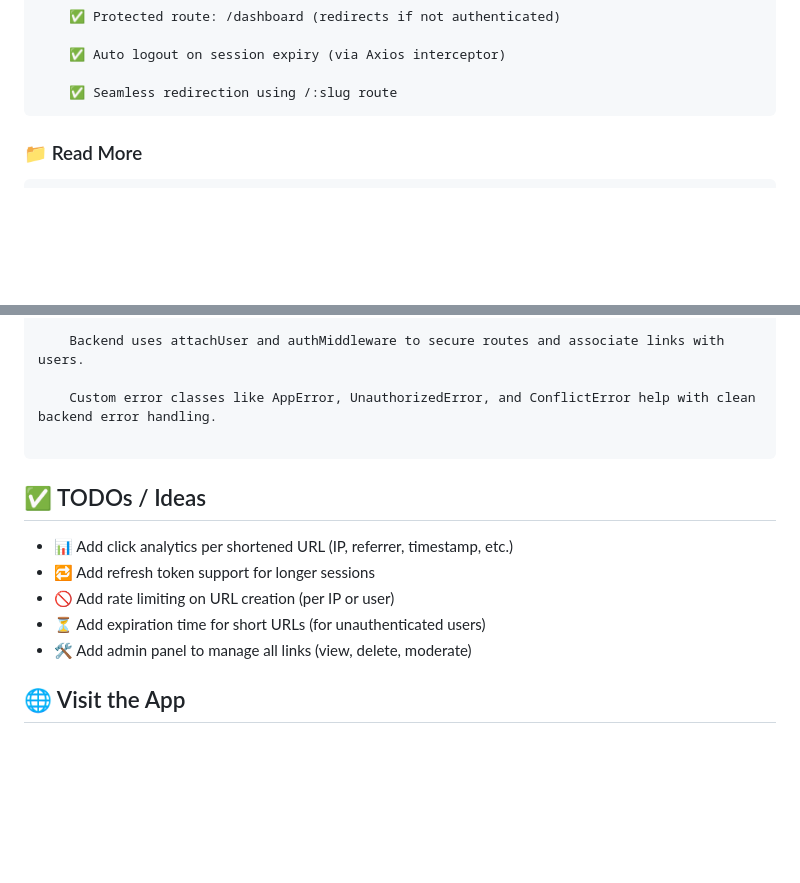
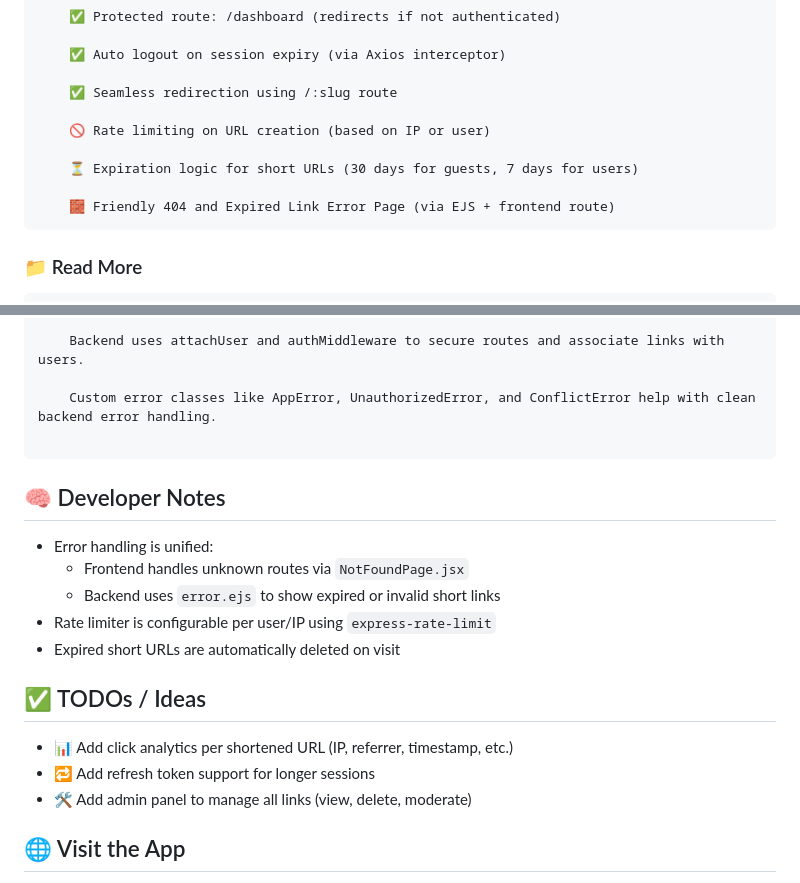
Before and after one commit to MrGreat-0/URL-Shortner, a Markdown page: README.md, 2 parts joined by grey strips. GitHub-like rendering; blank space fills up the shorter version.

````diff
--- a/README.md
+++ b/README.md
@@ -58,6 +58,12 @@ Also make sure you have a `.env` file (see [Frontend/README.md](https://github.c
     ✅ Auto logout on session expiry (via Axios interceptor)
 
     ✅ Seamless redirection using /:slug route
+
+    🚫 Rate limiting on URL creation (based on IP or user)
+
+    ⏳ Expiration logic for short URLs (30 days for guests, 7 days for users)
+
+    🧱 Friendly 404 and Expired Link Error Page (via EJS + frontend route)
 ```
 
 ### 📁 Read More
@@ -80,12 +86,18 @@ Also make sure you have a `.env` file (see [Frontend/README.md](https://github.c
 
 ```
 
+## 🧠 Developer Notes
+
+- Error handling is unified:
+  - Frontend handles unknown routes via `NotFoundPage.jsx`
+  - Backend uses `error.ejs` to show expired or invalid short links
+- Rate limiter is configurable per user/IP using `express-rate-limit`
+- Expired short URLs are automatically deleted on visit
+
 ## ✅ TODOs / Ideas
 
 - 📊 Add click analytics per shortened URL (IP, referrer, timestamp, etc.)
 - 🔁 Add refresh token support for longer sessions
-- 🚫 Add rate limiting on URL creation (per IP or user)
-- ⏳ Add expiration time for short URLs (for unauthenticated users)
 - 🛠️ Add admin panel to manage all links (view, delete, moderate)
 
 ## 🌐 Visit the App
````
Also changed, not shown: Backend/README.md (+15 -1 lines), Frontend/README.md (+9 -0 lines).
